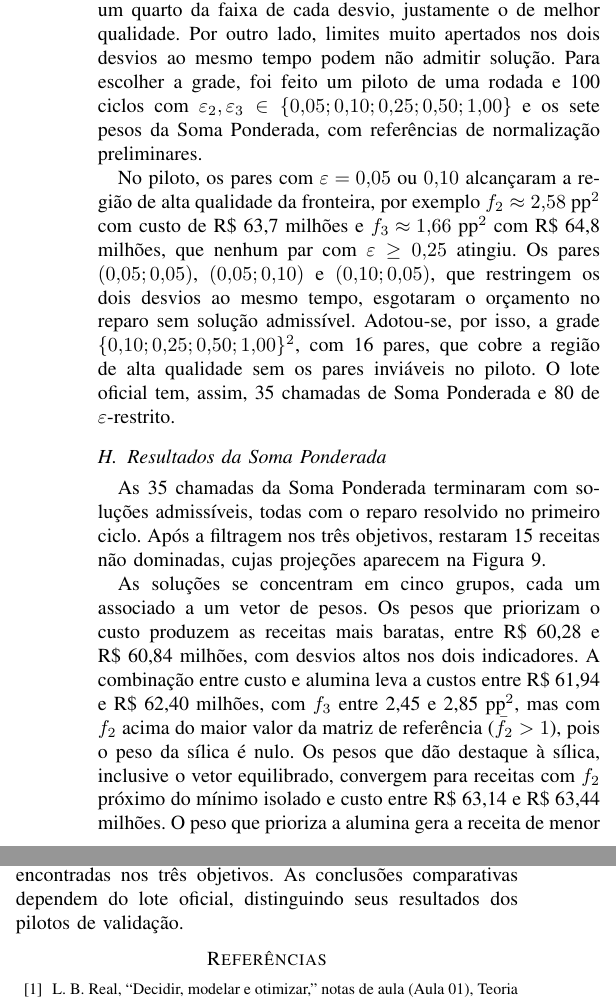
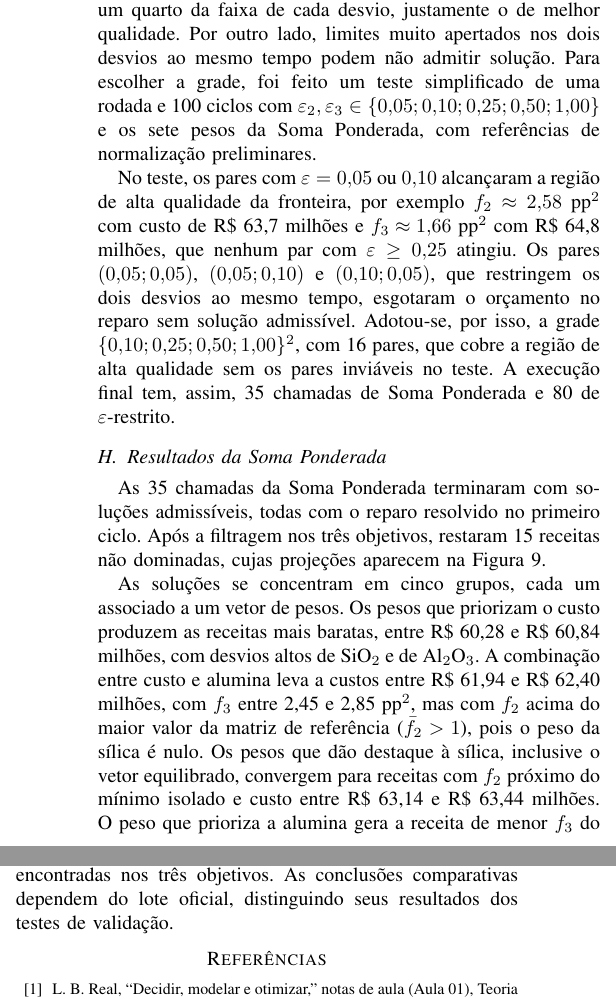
Before and after one commit to jlzht/td-tp, a LaTeX paper (entrega-1.tex): two parts of the columns of page 13 of 14, joined at a grey line, cut so that both start at the same text. Compiled offline with pdfLaTeX.

Commit message:
nomeia os indicadores na soma ponderada
Co-Authored-By: Claude Opus 5.5 <noreply@anthropic.com>

```diff
--- a/entrega-1.tex
+++ b/entrega-1.tex
@@ -928,9 +928,9 @@ o hipervolume do conjunto de cada rodada. As duas abordagens têm números de
 chamadas diferentes (35 e 80), o que deve ser considerado na comparação.
 
 \subsection{Escolha das Grades}
-A grade de $\varepsilon$ precisa incluir valores pequenos, pois limites normalizados apenas a partir de 0{,}25 deixariam sem exploração o trecho da fronteira entre o melhor desvio isolado e um quarto da faixa de cada desvio, justamente o de melhor qualidade. Por outro lado, limites muito apertados nos dois desvios ao mesmo tempo podem não admitir solução. Para escolher a grade, foi feito um piloto de uma rodada e 100 ciclos com $\varepsilon_2,\varepsilon_3\in\{0{,}05;0{,}10;0{,}25;0{,}50;1{,}00\}$ e os sete pesos da Soma Ponderada, com referências de normalização preliminares.
+A grade de $\varepsilon$ precisa incluir valores pequenos, pois limites normalizados apenas a partir de 0{,}25 deixariam sem exploração o trecho da fronteira entre o melhor desvio isolado e um quarto da faixa de cada desvio, justamente o de melhor qualidade. Por outro lado, limites muito apertados nos dois desvios ao mesmo tempo podem não admitir solução. Para escolher a grade, foi feito um teste simplificado de uma rodada e 100 ciclos com $\varepsilon_2,\varepsilon_3\in\{0{,}05;0{,}10;0{,}25;0{,}50;1{,}00\}$ e os sete pesos da Soma Ponderada, com referências de normalização preliminares.
 
-No piloto, os pares com $\varepsilon=0{,}05$ ou $0{,}10$ alcançaram a região de alta qualidade da fronteira, por exemplo $f_2\approx2{,}58$~pp$^2$ com custo de R\$~63{,}7 milhões e $f_3\approx1{,}66$~pp$^2$ com R\$~64{,}8 milhões, que nenhum par com $\varepsilon\geq0{,}25$ atingiu. Os pares $(0{,}05;0{,}05)$, $(0{,}05;0{,}10)$ e $(0{,}10;0{,}05)$, que restringem os dois desvios ao mesmo tempo, esgotaram o orçamento no reparo sem solução admissível. Adotou-se, por isso, a grade $\{0{,}10;0{,}25;0{,}50;1{,}00\}^2$, com 16 pares, que cobre a região de alta qualidade sem os pares inviáveis no piloto. O lote oficial tem, assim, 35 chamadas de Soma Ponderada e 80 de $\varepsilon$-restrito.
+No teste, os pares com $\varepsilon=0{,}05$ ou $0{,}10$ alcançaram a região de alta qualidade da fronteira, por exemplo $f_2\approx2{,}58$~pp$^2$ com custo de R\$~63{,}7 milhões e $f_3\approx1{,}66$~pp$^2$ com R\$~64{,}8 milhões, que nenhum par com $\varepsilon\geq0{,}25$ atingiu. Os pares $(0{,}05;0{,}05)$, $(0{,}05;0{,}10)$ e $(0{,}10;0{,}05)$, que restringem os dois desvios ao mesmo tempo, esgotaram o orçamento no reparo sem solução admissível. Adotou-se, por isso, a grade $\{0{,}10;0{,}25;0{,}50;1{,}00\}^2$, com 16 pares, que cobre a região de alta qualidade sem os pares inviáveis no teste. A execução final tem, assim, 35 chamadas de Soma Ponderada e 80 de $\varepsilon$-restrito.
 
 \subsection{Resultados da Soma Ponderada}
 \begin{figure*}[!t]
@@ -944,7 +944,7 @@ No piloto, os pares com $\varepsilon=0{,}05$ ou $0{,}10$ alcançaram a região d
 
 As 35 chamadas da Soma Ponderada terminaram com soluções admissíveis, todas com o reparo resolvido no primeiro ciclo. Após a filtragem nos três objetivos, restaram 15 receitas não dominadas, cujas projeções aparecem na Figura~\ref{fig:proj_soma}.
 
-As soluções se concentram em cinco grupos, cada um associado a um vetor de pesos. Os pesos que priorizam o custo produzem as receitas mais baratas, entre R\$~60{,}28 e R\$~60{,}84 milhões, com desvios altos nos dois indicadores. A combinação entre custo e alumina leva a custos entre R\$~61{,}94 e R\$~62{,}40 milhões, com $f_3$ entre 2{,}45 e 2{,}85~pp$^2$, mas com $f_2$ acima do maior valor da matriz de referência ($\bar f_2>1$), pois o peso da sílica é nulo. Os pesos que dão destaque à sílica, inclusive o vetor equilibrado, convergem para receitas com $f_2$ próximo do mínimo isolado e custo entre R\$~63{,}14 e R\$~63{,}44 milhões. O peso que prioriza a alumina gera a receita de menor $f_3$ do conjunto, 1{,}69~pp$^2$, ao custo de R\$~65{,}46 milhões. As receitas do vetor que combina sílica e alumina com peso nulo no custo ficaram próximas às do vetor da alumina e foram dominadas por elas.
+As soluções se concentram em cinco grupos, cada um associado a um vetor de pesos. Os pesos que priorizam o custo produzem as receitas mais baratas, entre R\$~60{,}28 e R\$~60{,}84 milhões, com desvios altos de SiO$_2$ e de Al$_2$O$_3$. A combinação entre custo e alumina leva a custos entre R\$~61{,}94 e R\$~62{,}40 milhões, com $f_3$ entre 2{,}45 e 2{,}85~pp$^2$, mas com $f_2$ acima do maior valor da matriz de referência ($\bar f_2>1$), pois o peso da sílica é nulo. Os pesos que dão destaque à sílica, inclusive o vetor equilibrado, convergem para receitas com $f_2$ próximo do mínimo isolado e custo entre R\$~63{,}14 e R\$~63{,}44 milhões. O peso que prioriza a alumina gera a receita de menor $f_3$ do conjunto, 1{,}69~pp$^2$, ao custo de R\$~65{,}46 milhões. As receitas do vetor que combina sílica e alumina com peso nulo no custo ficaram próximas às do vetor da alumina e foram dominadas por elas.
 
 Entre as rodadas, cada vetor de pesos produziu cinco receitas distintas, mas com valores escalares muito próximos: a maior diferença relativa entre a melhor e a pior rodada de um mesmo vetor foi de cerca de 1\%, no vetor do custo. As rodadas, portanto, alcançaram as mesmas regiões do espaço de objetivos, como mostra a sobreposição das cores na Figura~\ref{fig:proj_soma}. O hipervolume dos conjuntos de cada rodada variou entre 0{,}542 e 0{,}566, e o da união das cinco rodadas foi 0{,}584.
 
@@ -960,7 +960,7 @@ O conjunto obtido deixa lacunas entre os grupos, por exemplo entre R\$~60{,}84 e
 
 \section{Conclusão}\label{sec:conclusao}
 
-A GVNS proposta encontrou soluções viáveis em todas as 15 execuções. Para os desvios de SiO$_2$ e Al$_2$O$_3$, as cinco execuções convergiram para praticamente o mesmo valor; para o custo, a amplitude dos resultados foi cerca de 1{,}1\% do menor valor observado, o que indica maior sensibilidade à semente. A comparação entre as melhores soluções de cada objetivo mostra que custo e qualidade são conflitantes: a solução de menor custo apresenta os maiores desvios, e a de menor desvio de Al$_2$O$_3$ custa cerca de 10{,}0\% a mais. Esses resultados fornecem as referências fixas para a normalização multiobjetivo. A segunda etapa reutiliza a GVNS nas duas abordagens escalares, com verificação explícita dos $\varepsilon$ e filtragem das soluções encontradas nos três objetivos. As conclusões comparativas dependem do lote oficial, distinguindo seus resultados dos pilotos de validação.
+A GVNS proposta encontrou soluções viáveis em todas as 15 execuções. Para os desvios de SiO$_2$ e Al$_2$O$_3$, as cinco execuções convergiram para praticamente o mesmo valor; para o custo, a amplitude dos resultados foi cerca de 1{,}1\% do menor valor observado, o que indica maior sensibilidade à semente. A comparação entre as melhores soluções de cada objetivo mostra que custo e qualidade são conflitantes: a solução de menor custo apresenta os maiores desvios, e a de menor desvio de Al$_2$O$_3$ custa cerca de 10{,}0\% a mais. Esses resultados fornecem as referências fixas para a normalização multiobjetivo. A segunda etapa reutiliza a GVNS nas duas abordagens escalares, com verificação explícita dos $\varepsilon$ e filtragem das soluções encontradas nos três objetivos. As conclusões comparativas dependem do lote oficial, distinguindo seus resultados dos testes de validação.
 
 \begin{thebibliography}{99}
 
```
